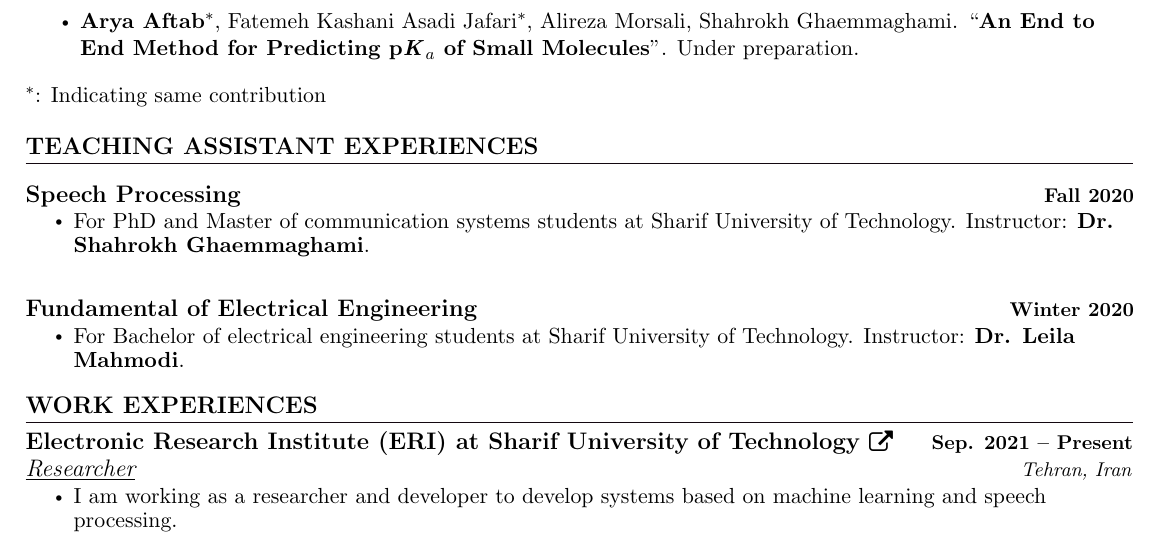
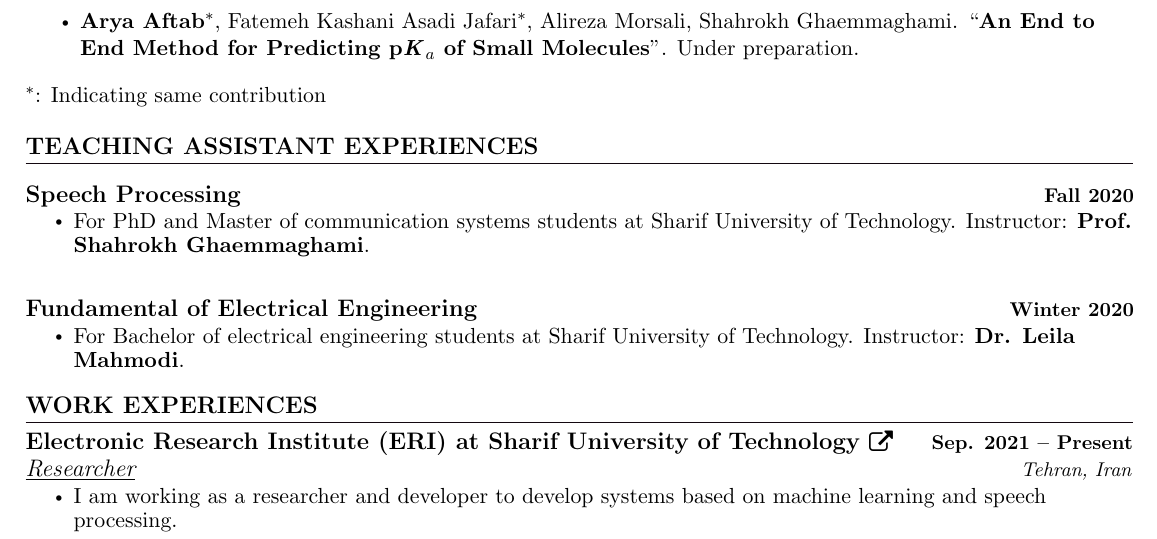
Before and after one commit to AryaAftab/My-CV, a LaTeX document (main.tex): part of page 2 of 3, cut so that both start at the same text. The pictures show the PDF file My_CV.pdf that the author committed with the source.

Commit message:
Corrected some typos

```diff
--- a/main.tex
+++ b/main.tex
@@ -332,7 +332,7 @@
         \resumeProjectHeading
             {\textbf{\large{Speech Processing}}}{Fall 2020}
             \resumeItemListStart
-              \resumeItem{\normalsize{For PhD and Master of communication systems students at Sharif University of Technology. Instructor: \textbf{Dr. Shahrokh Ghaemmaghami}.}}
+              \resumeItem{\normalsize{For PhD and Master of communication systems students at Sharif University of Technology. Instructor: \textbf{Prof. Shahrokh Ghaemmaghami}.}}
 
             \resumeItemListEnd
             %\vspace{-13pt}
```
Also changed, not shown: My_CV.pdf.
